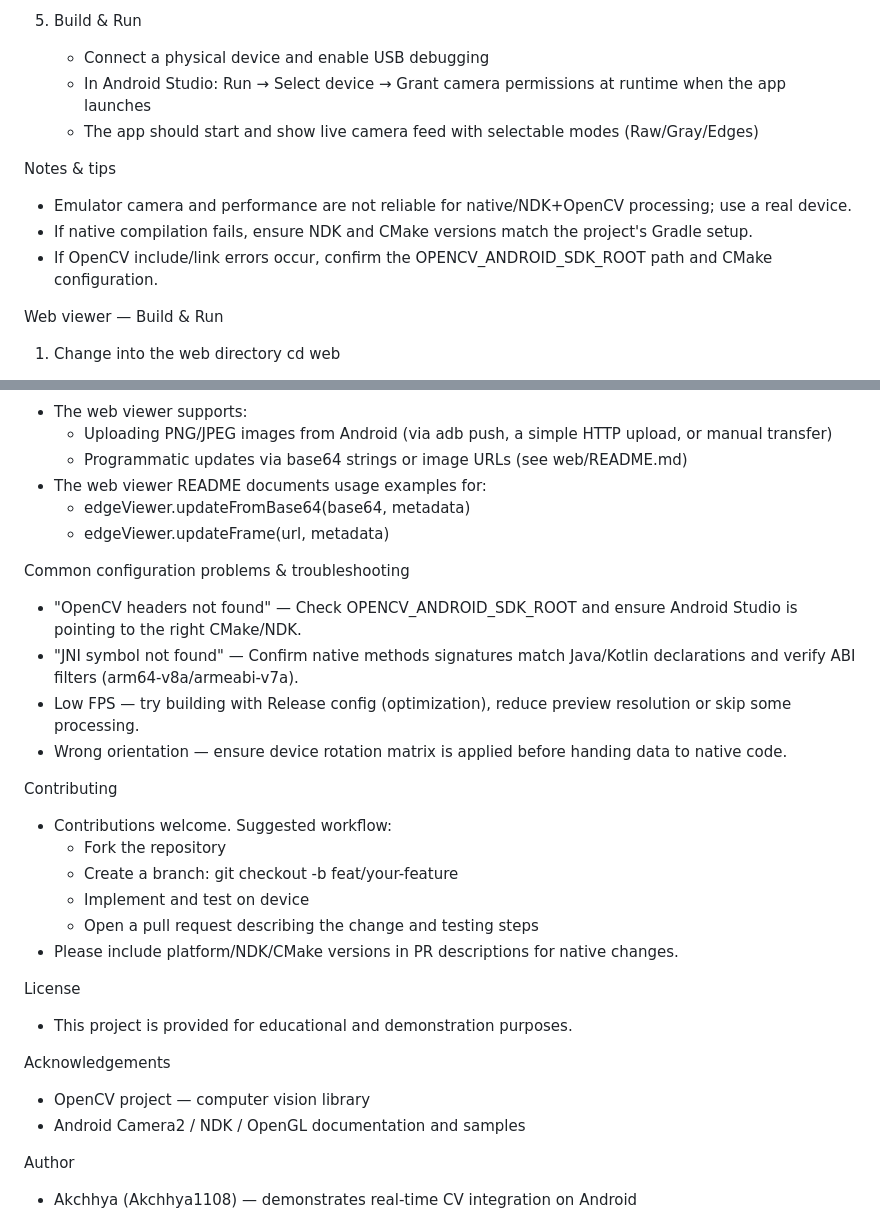
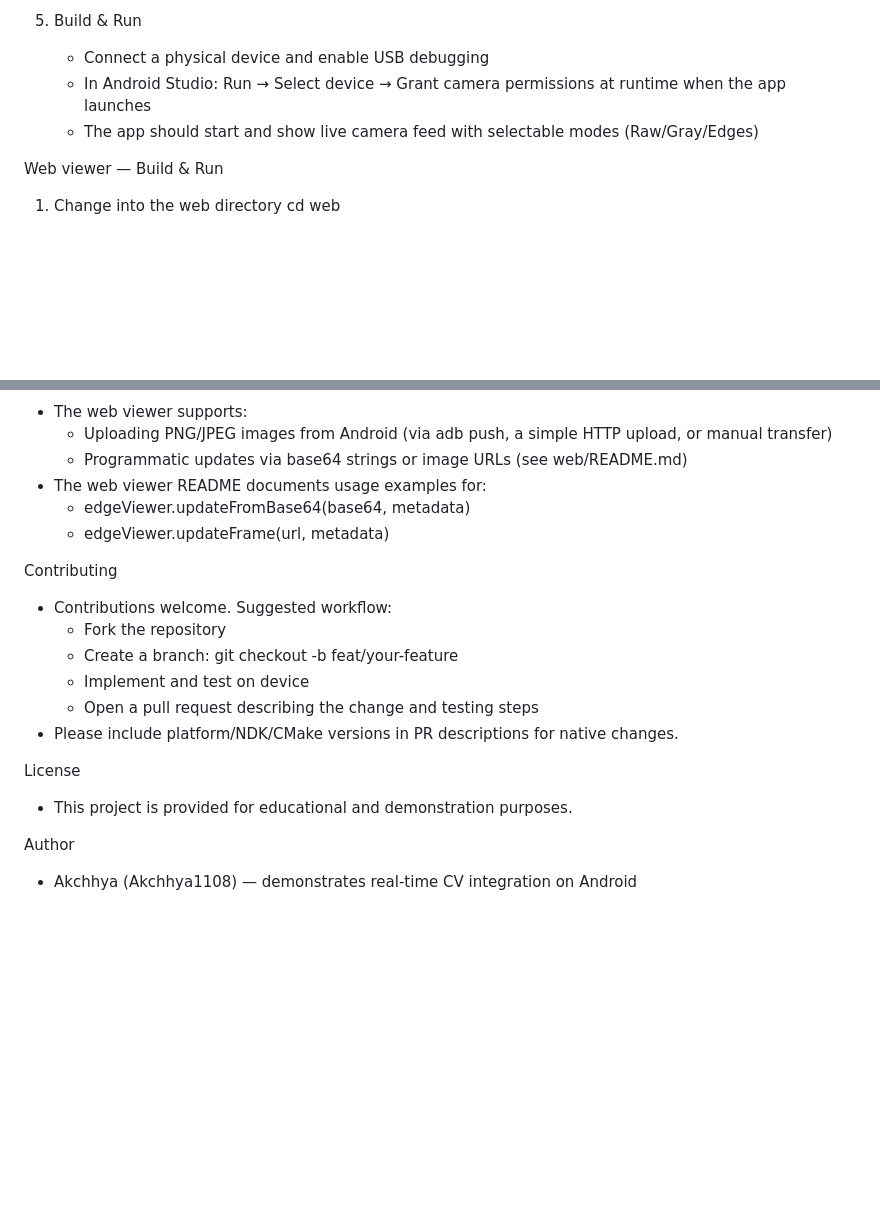
Before and after one commit to Akchhya1108/EdgeDetectingApp, a Markdown page: README.md, 2 parts joined by grey strips. Drawn GitHub-style; blank space fills up the shorter version.

Commit message:
Clean up README by removing unnecessary sections
Removed notes, tips, and acknowledgements sections from README.

```diff
--- a/README.md
+++ b/README.md
@@ -95,11 +95,6 @@ Android — Build & Run
    - In Android Studio: Run → Select device → Grant camera permissions at runtime when the app launches
    - The app should start and show live camera feed with selectable modes (Raw/Gray/Edges)
 
-Notes & tips
-- Emulator camera and performance are not reliable for native/NDK+OpenCV processing; use a real device.
-- If native compilation fails, ensure NDK and CMake versions match the project's Gradle setup.
-- If OpenCV include/link errors occur, confirm the OPENCV_ANDROID_SDK_ROOT path and CMake configuration.
-
 Web viewer — Build & Run
 
 1. Change into the web directory
@@ -124,12 +119,6 @@ Integration with the Android app
   - edgeViewer.updateFromBase64(base64, metadata)
   - edgeViewer.updateFrame(url, metadata)
 
-Common configuration problems & troubleshooting
-- "OpenCV headers not found" — Check OPENCV_ANDROID_SDK_ROOT and ensure Android Studio is pointing to the right CMake/NDK.
-- "JNI symbol not found" — Confirm native methods signatures match Java/Kotlin declarations and verify ABI filters (arm64-v8a/armeabi-v7a).
-- Low FPS — try building with Release config (optimization), reduce preview resolution or skip some processing.
-- Wrong orientation — ensure device rotation matrix is applied before handing data to native code.
-
 Contributing
 - Contributions welcome. Suggested workflow:
   - Fork the repository
@@ -141,10 +130,6 @@ Contributing
 License
 - This project is provided for educational and demonstration purposes.
 
-Acknowledgements
-- OpenCV project — computer vision library
-- Android Camera2 / NDK / OpenGL documentation and samples
-
 Author
 - Akchhya (Akchhya1108) — demonstrates real-time CV integration on Android
 
```
Also changed, not shown: other parts of README.md (+12 -0 lines).
